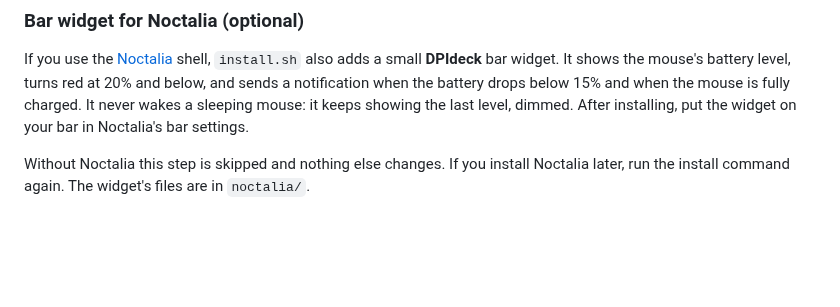
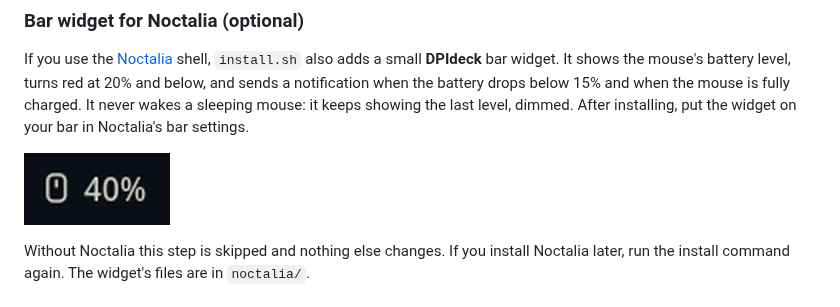
Before and after one commit to Soulmanyes/dpideck, a Markdown page: README.md, the part around one of its changes. Rendered like a GitHub page; pictures changed too: docs/bar-widget.png (added); blank space fills up the shorter version.

Commit message:
README: full-page screenshot of every setting, plus the bar widget
Co-Authored-By: Claude Opus 5.5 <noreply@anthropic.com>

```diff
--- a/README.md
+++ b/README.md
@@ -85,6 +85,8 @@ at 20% and below, and sends a notification when the battery drops below 15% and
 when the mouse is fully charged. It never wakes a sleeping mouse: it keeps showing
 the last level, dimmed. After installing, put the widget on your bar in Noctalia's
 bar settings.
+
+![The DPIdeck bar widget showing the mouse at 40% battery](docs/bar-widget.png)
 
 Without Noctalia this step is skipped and nothing else changes. If you install
 Noctalia later, run the install command again. The widget's files are in `noctalia/`.
```
Also changed, not shown: other parts of README.md (+1 -1 lines), docs/screenshot.png.
